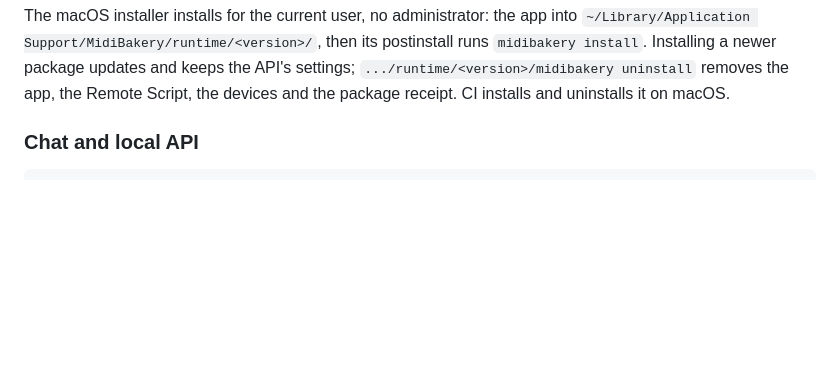
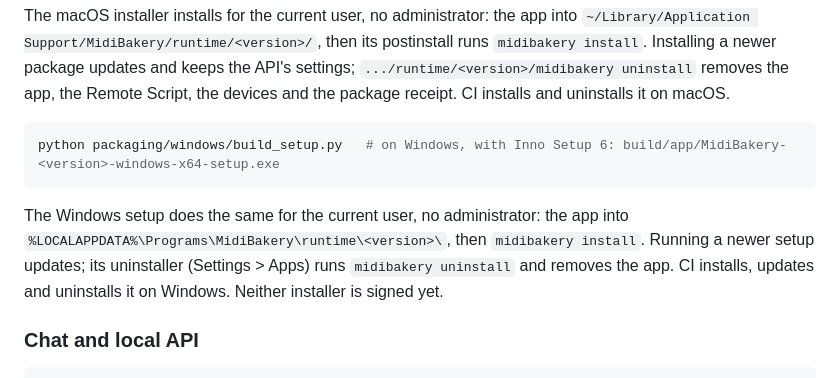
Before and after one commit to markus-fischbacher/MidiBakery, a Markdown page: README.md, the part around the change. Rendered like a GitHub page; blank space fills up the shorter version.

Commit message:
D4d: README
Co-Authored-By: Claude Opus 5.5 <noreply@anthropic.com>

````diff
--- a/README.md
+++ b/README.md
@@ -42,6 +42,15 @@ The macOS installer installs for the current user, no administrator: the app int
 `~/Library/Application Support/MidiBakery/runtime/<version>/`, then its postinstall runs `midibakery install`.
 Installing a newer package updates and keeps the API's settings; `.../runtime/<version>/midibakery uninstall`
 removes the app, the Remote Script, the devices and the package receipt. CI installs and uninstalls it on macOS.
+
+```bash
+python packaging/windows/build_setup.py   # on Windows, with Inno Setup 6: build/app/MidiBakery-<version>-windows-x64-setup.exe
+```
+
+The Windows setup does the same for the current user, no administrator: the app into
+`%LOCALAPPDATA%\Programs\MidiBakery\runtime\<version>\`, then `midibakery install`. Running a newer setup updates;
+its uninstaller (Settings > Apps) runs `midibakery uninstall` and removes the app. CI installs, updates and
+uninstalls it on Windows. Neither installer is signed yet.
 
 ### Chat and local API
 
````
